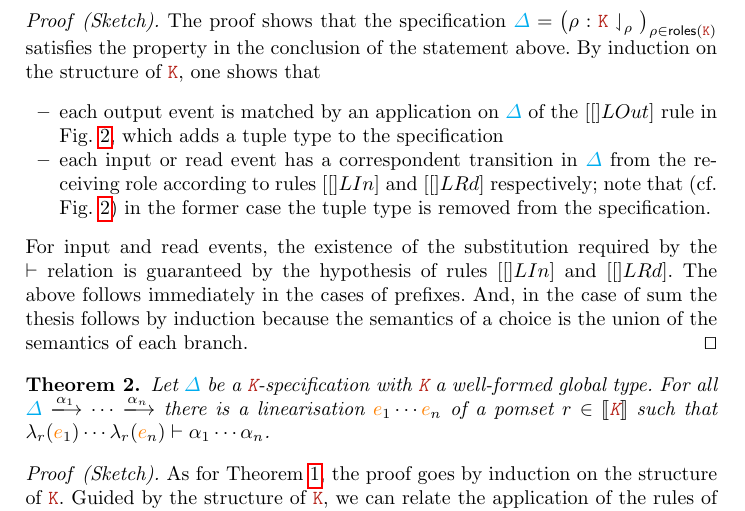
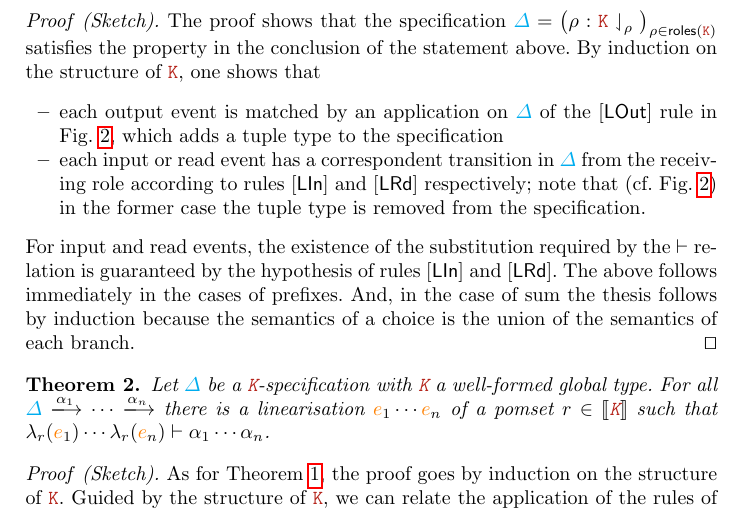
Before and after one commit to emiiliotuosto/RdN, a LaTeX paper (main.tex, which reads correspondence.tex): part of page 19 of 21, cut so that both start at the same text. Compiled offline with pdfLaTeX.

Commit message:
proof sketches

```diff
--- a/correspondence.tex
+++ b/correspondence.tex
@@ -124,18 +124,18 @@ a global type $\aK$ and its $\aK$-specification.
   By induction on the structure of $\aK$, one shows that
   \begin{itemize}
   \item each output event is matched by an application on $\envmv$ of the
-    $\rulename[LOut]$ rule in \cref{fig:local-types-sem},
+    $\rulename{LOut}$ rule in \cref{fig:local-types-sem},
     which adds a tuple type to the specification
   \item each input or read event has a correspondent transition in
-    $\envmv$ from the receiving role according to rules $\rulename[LIn]$
-    and $\rulename[LRd]$ respectively; note that (cf.
+    $\envmv$ from the receiving role according to rules $\rulename{LIn}$
+    and $\rulename{LRd}$ respectively; note that (cf.
     \cref{fig:local-types-sem}) in the former case the
     tuple type is removed from the specification.
   \end{itemize}
   %
   For input and read events, the existence of the substitution
   required by the $\vdash$ relation is guaranteed by the hypothesis of
-  rules $\rulename[LIn]$ and $\rulename[LRd]$.  The above follows immediately
+  rules $\rulename{LIn}$ and $\rulename{LRd}$.  The above follows immediately
   in the cases of prefixes.
   %
   And, in the case of sum the thesis follows by induction
```
